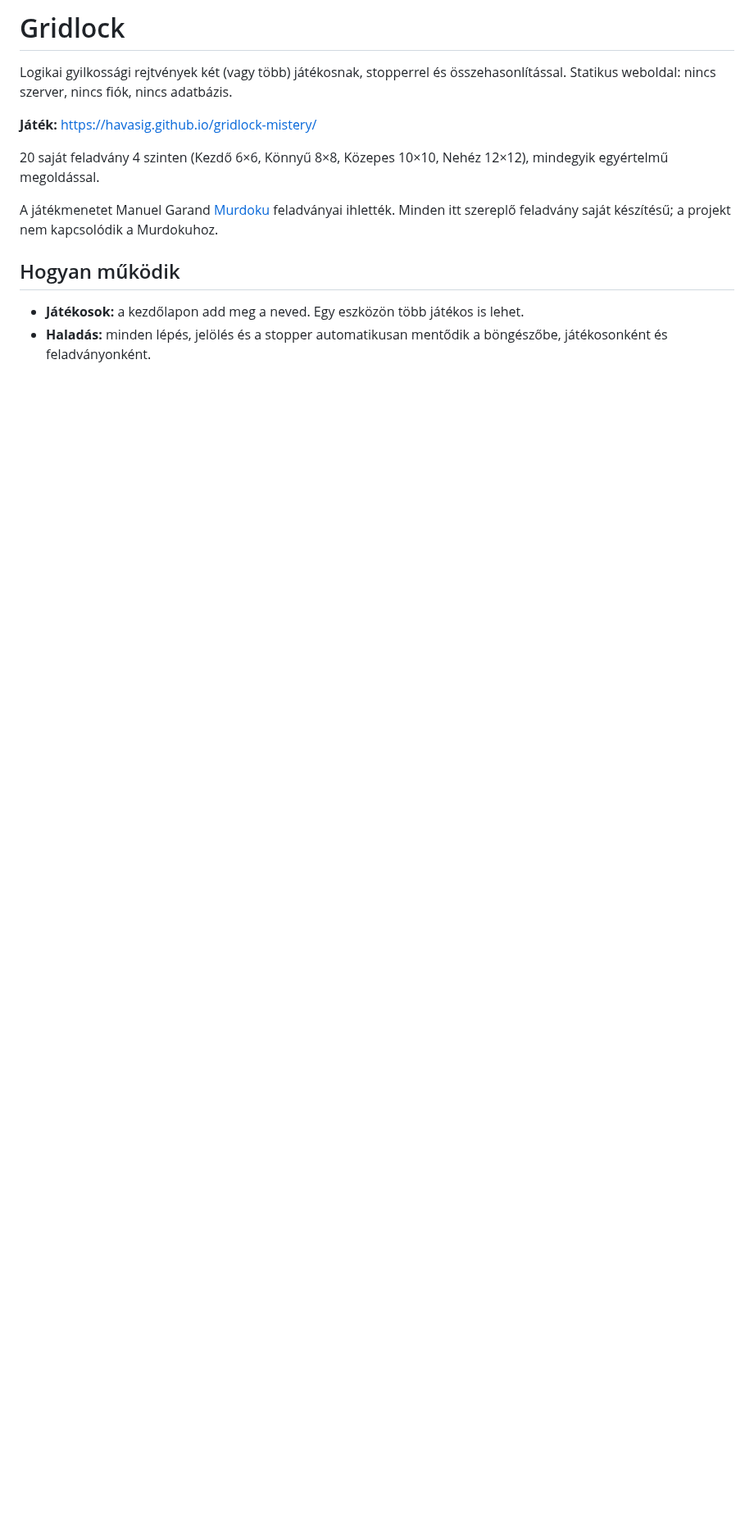
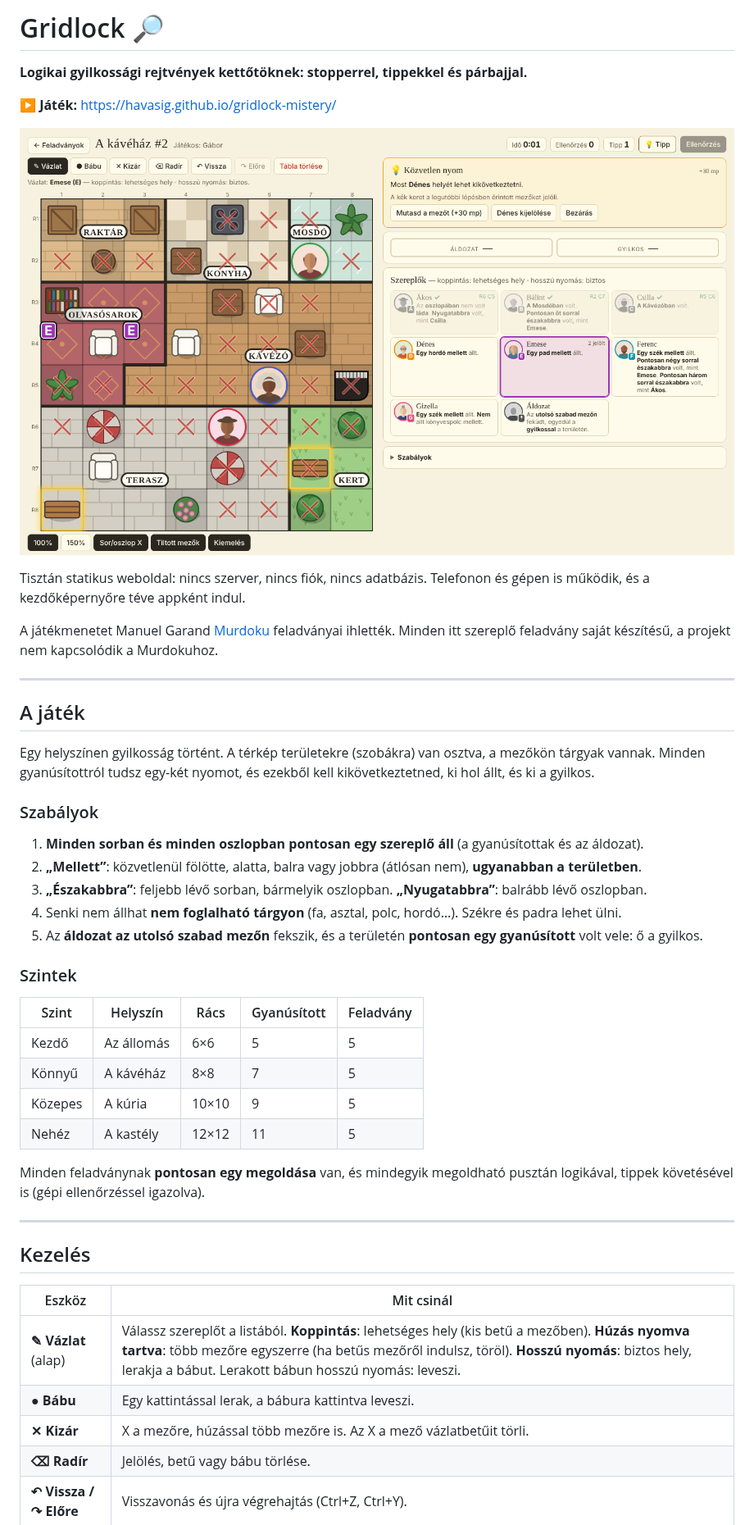
Before and after one commit to havasig/gridlock-mistery, a Markdown page: README.md, the part around one of its changes. Shown at 82% size. Rendered like a GitHub page; pictures changed too: docs/game.png (added); blank space fills up the shorter version.

```diff
--- a/README.md
+++ b/README.md
@@ -1,15 +1,49 @@
-# Gridlock
+# Gridlock 🔎
 
-Logikai gyilkossági rejtvények két (vagy több) játékosnak, stopperrel és összehasonlítással.
-Statikus weboldal: nincs szerver, nincs fiók, nincs adatbázis.
+**Logikai gyilkossági rejtvények kettőtöknek: stopperrel, tippekkel és párbajjal.**
 
-**Játék:** https://havasig.github.io/gridlock-mistery/
+▶️ **Játék:** https://havasig.github.io/gridlock-mistery/
 
-20 saját feladvány 4 szinten (Kezdő 6×6, Könnyű 8×8, Közepes 10×10, Nehéz 12×12), mindegyik egyértelmű megoldással.
+![Játék közben](docs/game.png)
 
-A játékmenetet Manuel Garand [Murdoku](https://murdoku.com) feladványai ihlették. Minden itt szereplő feladvány saját készítésű; a projekt nem kapcsolódik a Murdokuhoz.
+Tisztán statikus weboldal: nincs szerver, nincs fiók, nincs adatbázis. Telefonon és gépen is működik, és a kezdőképernyőre téve appként indul.
 
-## Hogyan működik
+A játékmenetet Manuel Garand [Murdoku](https://murdoku.com) feladványai ihlették. Minden itt szereplő feladvány saját készítésű, a projekt nem kapcsolódik a Murdokuhoz.
 
-- **Játékosok:** a kezdőlapon add meg a neved. Egy eszközön több játékos is lehet.
-- **Haladás:** minden lépés, jelölés és a stopper automatikusan mentődik a böngészőbe, játékosonként és feladványonként.
+---
+
+## A játék
+
+Egy helyszínen gyilkosság történt. A térkép területekre (szobákra) van osztva, a mezőkön tárgyak vannak. Minden gyanúsítottról tudsz egy-két nyomot, és ezekből kell kikövetkeztetned, ki hol állt, és ki a gyilkos.
+
+### Szabályok
+
+1. **Minden sorban és minden oszlopban pontosan egy szereplő áll** (a gyanúsítottak és az áldozat).
+2. **„Mellett”**: közvetlenül fölötte, alatta, balra vagy jobbra (átlósan nem), **ugyanabban a területben**.
+3. **„Északabbra”**: feljebb lévő sorban, bármelyik oszlopban. **„Nyugatabbra”**: balrább lévő oszlopban.
+4. Senki nem állhat **nem foglalható tárgyon** (fa, asztal, polc, hordó…). Székre és padra lehet ülni.
+5. Az **áldozat az utolsó szabad mezőn** fekszik, és a területén **pontosan egy gyanúsított** volt vele: ő a gyilkos.
+
+### Szintek
+
+| Szint | Helyszín | Rács | Gyanúsított | Feladvány |
+|---|---|---|---|---|
+| Kezdő | Az állomás | 6×6 | 5 | 5 |
+| Könnyű | A kávéház | 8×8 | 7 | 5 |
+| Közepes | A kúria | 10×10 | 9 | 5 |
+| Nehéz | A kastély | 12×12 | 11 | 5 |
+
+Minden feladványnak **pontosan egy megoldása** van, és mindegyik megoldható pusztán logikával, tippek követésével is (gépi ellenőrzéssel igazolva).
+
+---
+
+## Kezelés
+
+| Eszköz | Mit csinál |
+|---|---|
+| **✎ Vázlat** (alap) | Válassz szereplőt a listából. **Koppintás**: lehetséges hely (kis betű a mezőben). **Húzás nyomva tartva**: több mezőre egyszerre (ha betűs mezőről indulsz, töröl). **Hosszú nyomás**: biztos hely, lerakja a bábut. Lerakott bábun hosszú nyomás: leveszi. |
+| **● Bábu** | Egy kattintással lerak, a bábura kattintva leveszi. |
+| **✕ Kizár** | X a mezőre, húzással több mezőre is. Az X a mező vázlatbetűit törli. |
+| **⌫ Radír** | Jelölés, betű vagy bábu törlése. |
+| **↶ Vissza / ↷ Előre** | Visszavonás és újra végrehajtás (Ctrl+Z, Ctrl+Y). |
+
```
Also changed, not shown: other parts of README.md (+77 -10 lines), docs/home.png (added).
